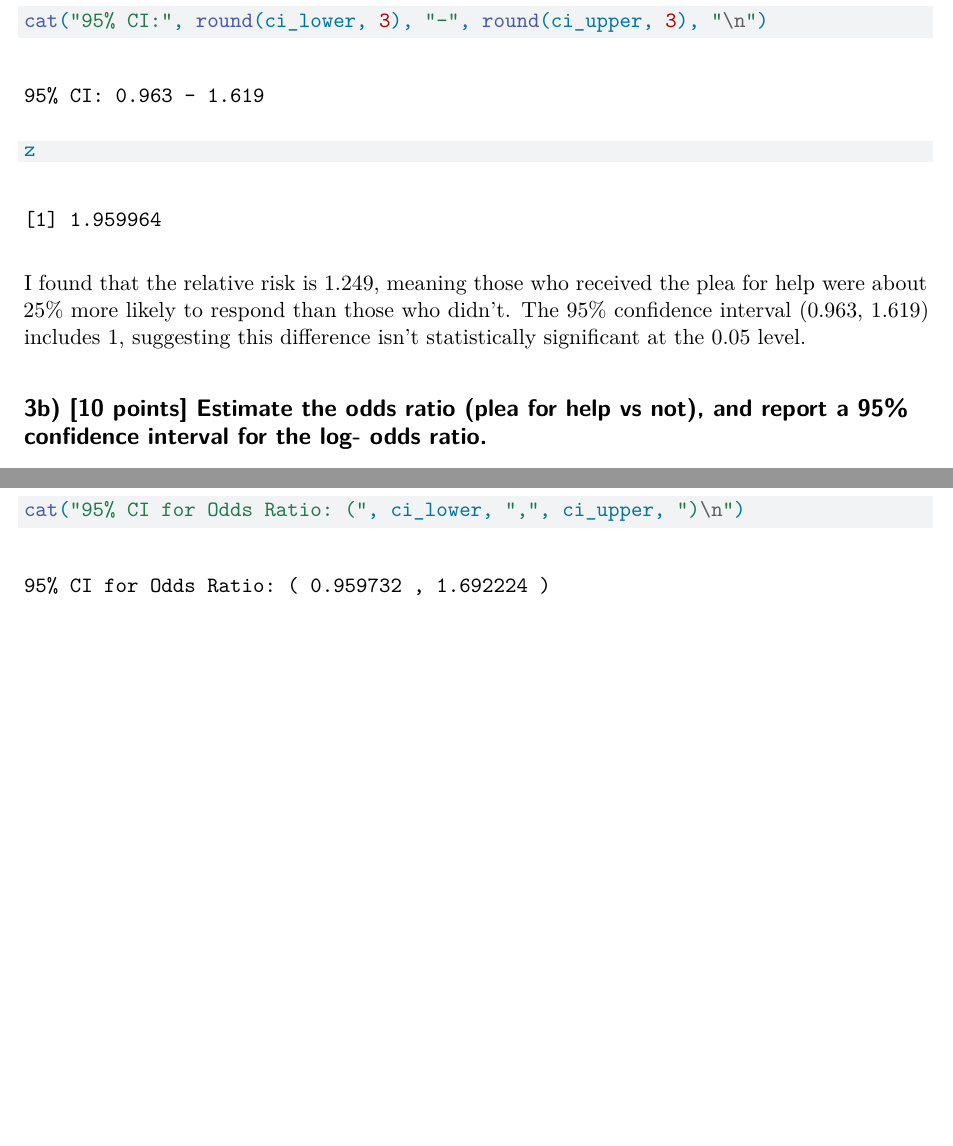
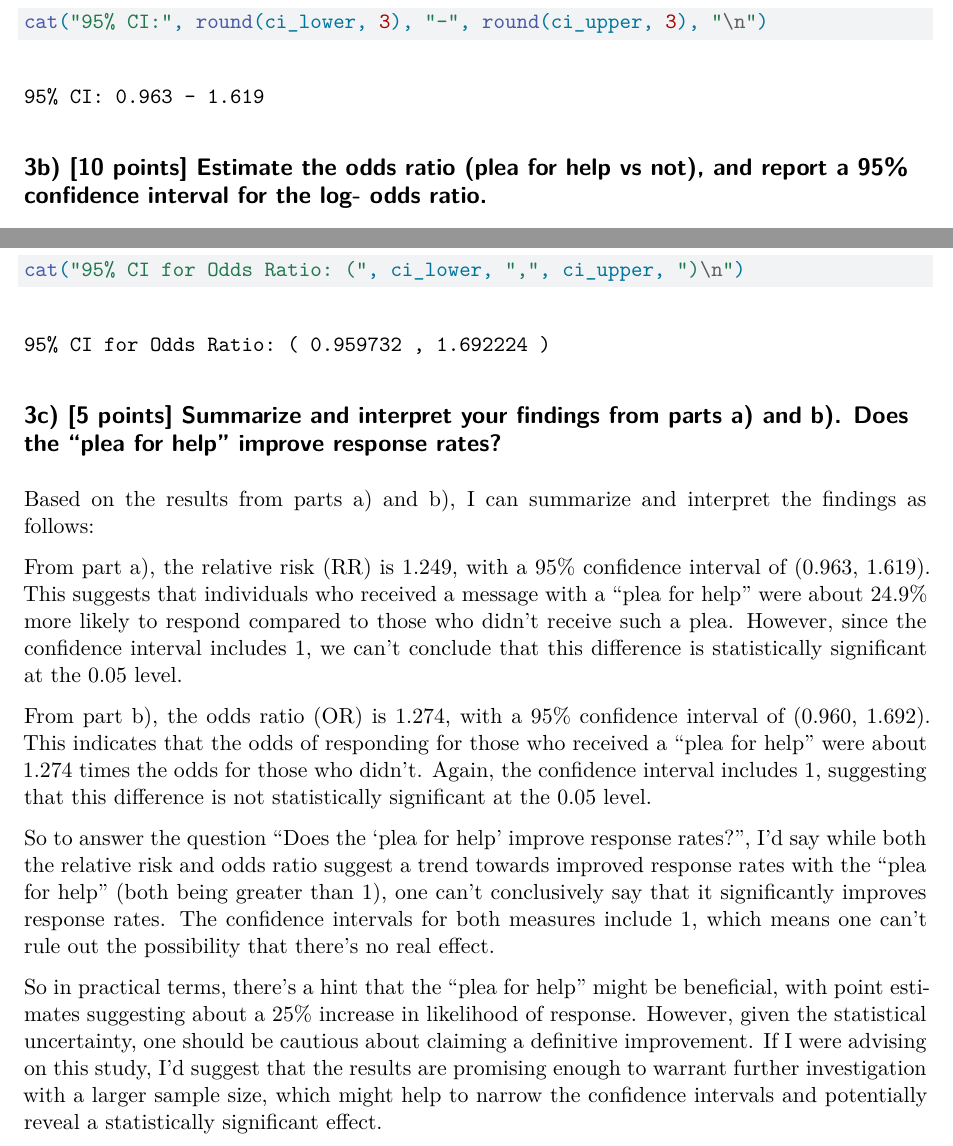
Before and after one commit to namo507/SURV-616, a Quarto document (HW2.qmd): two parts of pages 3 and 4 of 4 before the commit and two parts of pages 3 and 4 of 5 after it, joined at a grey line, cut so that both start at the same text, the shorter picture padded with empty space. Rendered offline with R 4.5, knitr and Pandoc in place of Quarto, then LaTeX, with nearby package versions.

Commit message:
3c in detail written

````diff
--- a/HW2.qmd
+++ b/HW2.qmd
@@ -79,9 +79,7 @@ ci_upper <- exp(log_rr + z * se_log_rr)
 # Results
 cat("Relative Risk:", round(rr, 3), "\n")
 cat("95% CI:", round(ci_lower, 3), "-", round(ci_upper, 3), "\n")
-z
 ```
-I found that the relative risk is 1.249, meaning those who received the plea for help were about 25% more likely to respond than those who didn't. The 95% confidence interval (0.963, 1.619) includes 1, suggesting this difference isn't statistically significant at the 0.05 level.
 
 ## 3b) [10 points] Estimate the odds ratio (plea for help vs not), and report a 95% confidence interval for the log- odds ratio.
 
@@ -136,8 +134,20 @@ cat("Odds Ratio:", odds_ratio, "\n")
 cat("95% CI for Odds Ratio: (", ci_lower, ",", ci_upper, ")\n")
 ```
 
+## 3c) [5 points] Summarize and interpret your findings from parts a) and b). Does the “plea for help” improve response rates?
+
+Based on the results from parts a) and b), I can summarize and interpret the findings as follows:
+
+From part a), the relative risk (RR) is 1.249, with a 95% confidence interval of (0.963, 1.619). This suggests that individuals who received a message with a "plea for help" were about 24.9% more likely to respond compared to those who didn't receive such a plea. However, since the confidence interval includes 1, we can't conclude that this difference is statistically significant at the 0.05 level.
+
+From part b), the odds ratio (OR) is 1.274, with a 95% confidence interval of (0.960, 1.692). This indicates that the odds of responding for those who received a "plea for help" were about 1.274 times the odds for those who didn't. Again, the confidence interval includes 1, suggesting that this difference is not statistically significant at the 0.05 level.
+
+So to answer the question "Does the 'plea for help' improve response rates?", I'd say while both the relative risk and odds ratio suggest a trend towards improved response rates with the "plea for help" (both being greater than 1), one can't conclusively say that it significantly improves response rates. The confidence intervals for both measures include 1, which means one can't rule out the possibility that there's no real effect.
+
+So in practical terms, there's a hint that the "plea for help" might be beneficial, with point estimates suggesting about a 25% increase in likelihood of response. However, given the statistical uncertainty, one should be cautious about claiming a definitive improvement. If I were advising on this study, I'd suggest that the results are promising enough to warrant further investigation with a larger sample size, which might help to narrow the confidence intervals and potentially reveal a statistically significant effect.
+
+
 ##
 ##
 ##
 ##
-##
````
